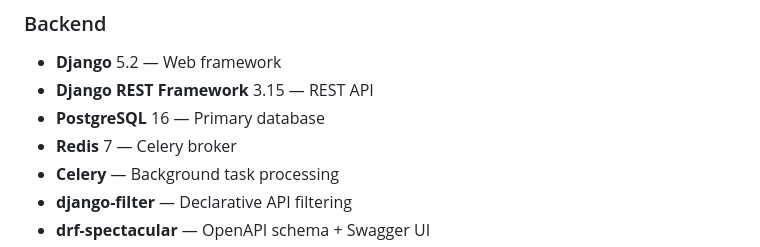
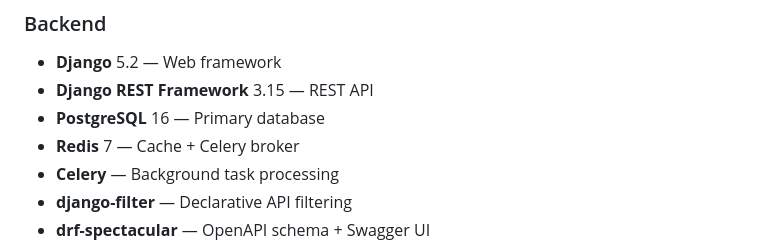
Before and after one commit to egorpusto/finance-manager, a Markdown page: README.md, the part around the change. Rendered like a GitHub page.

Commit message:
docs: add Redis to tech stack and docker services in README

```diff
--- a/README.md
+++ b/README.md
@@ -53,7 +53,7 @@ A clean, production-ready personal finance manager with user authentication, tra
 - **Django** 5.2 — Web framework
 - **Django REST Framework** 3.15 — REST API
 - **PostgreSQL** 16 — Primary database
-- **Redis** 7 — Celery broker
+- **Redis** 7 — Cache + Celery broker
 - **Celery** — Background task processing
 - **django-filter** — Declarative API filtering
 - **drf-spectacular** — OpenAPI schema + Swagger UI
```
